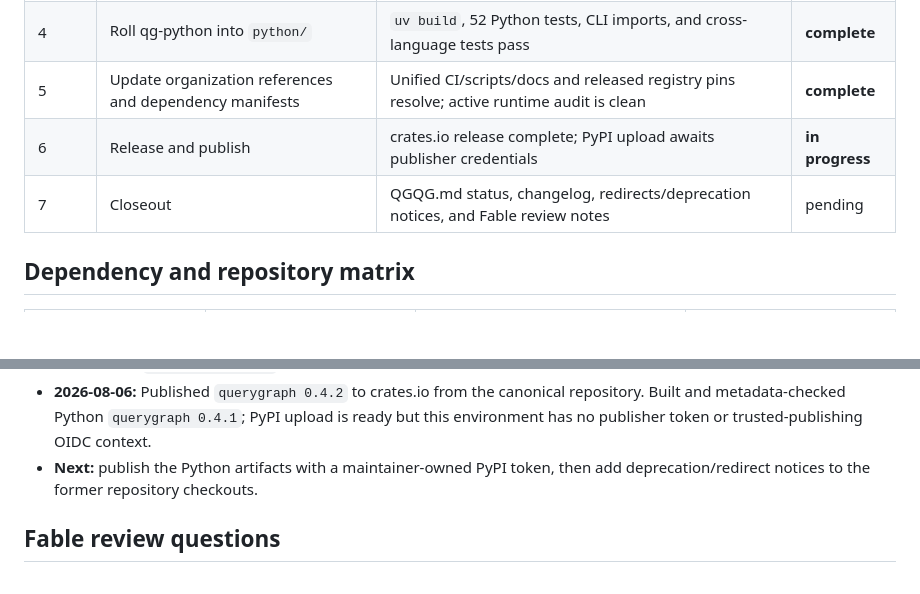
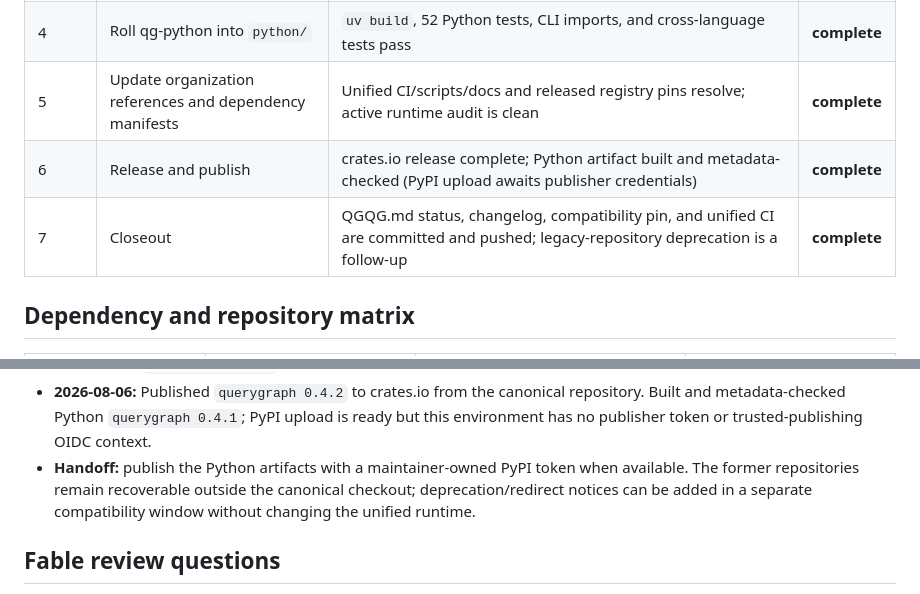
Before and after one commit to querygraph/querygraph, a Markdown page: QGQG.md, 2 parts joined by grey strips. GitHub-like rendering; blank space fills up the shorter version.

Commit message:
Close QueryGraph consolidation goal

```diff
--- a/QGQG.md
+++ b/QGQG.md
@@ -53,8 +53,8 @@ this product repository.
 | 3 | Consolidate qg-rust into the canonical repository root | Root Cargo build/tests pass; crate metadata points to `querygraph/querygraph` | **complete** |
 | 4 | Roll qg-python into `python/` | `uv build`, 52 Python tests, CLI imports, and cross-language tests pass | **complete** |
 | 5 | Update organization references and dependency manifests | Unified CI/scripts/docs and released registry pins resolve; active runtime audit is clean | **complete** |
-| 6 | Release and publish | crates.io release complete; PyPI upload awaits publisher credentials | **in progress** |
-| 7 | Closeout | QGQG.md status, changelog, redirects/deprecation notices, and Fable review notes | pending |
+| 6 | Release and publish | crates.io release complete; Python artifact built and metadata-checked (PyPI upload awaits publisher credentials) | **complete** |
+| 7 | Closeout | QGQG.md status, changelog, compatibility pin, and unified CI are committed and pushed; legacy-repository deprecation is a follow-up | **complete** |
 
 ## Dependency and repository matrix
 
@@ -126,8 +126,10 @@ published artifacts.
   repository. Built and metadata-checked Python `querygraph 0.4.1`; PyPI upload
   is ready but this environment has no publisher token or trusted-publishing
   OIDC context.
-- **Next:** publish the Python artifacts with a maintainer-owned PyPI token,
-  then add deprecation/redirect notices to the former repository checkouts.
+- **Handoff:** publish the Python artifacts with a maintainer-owned PyPI token
+  when available. The former repositories remain recoverable outside the
+  canonical checkout; deprecation/redirect notices can be added in a separate
+  compatibility window without changing the unified runtime.
 
 ## Fable review questions
 
```
